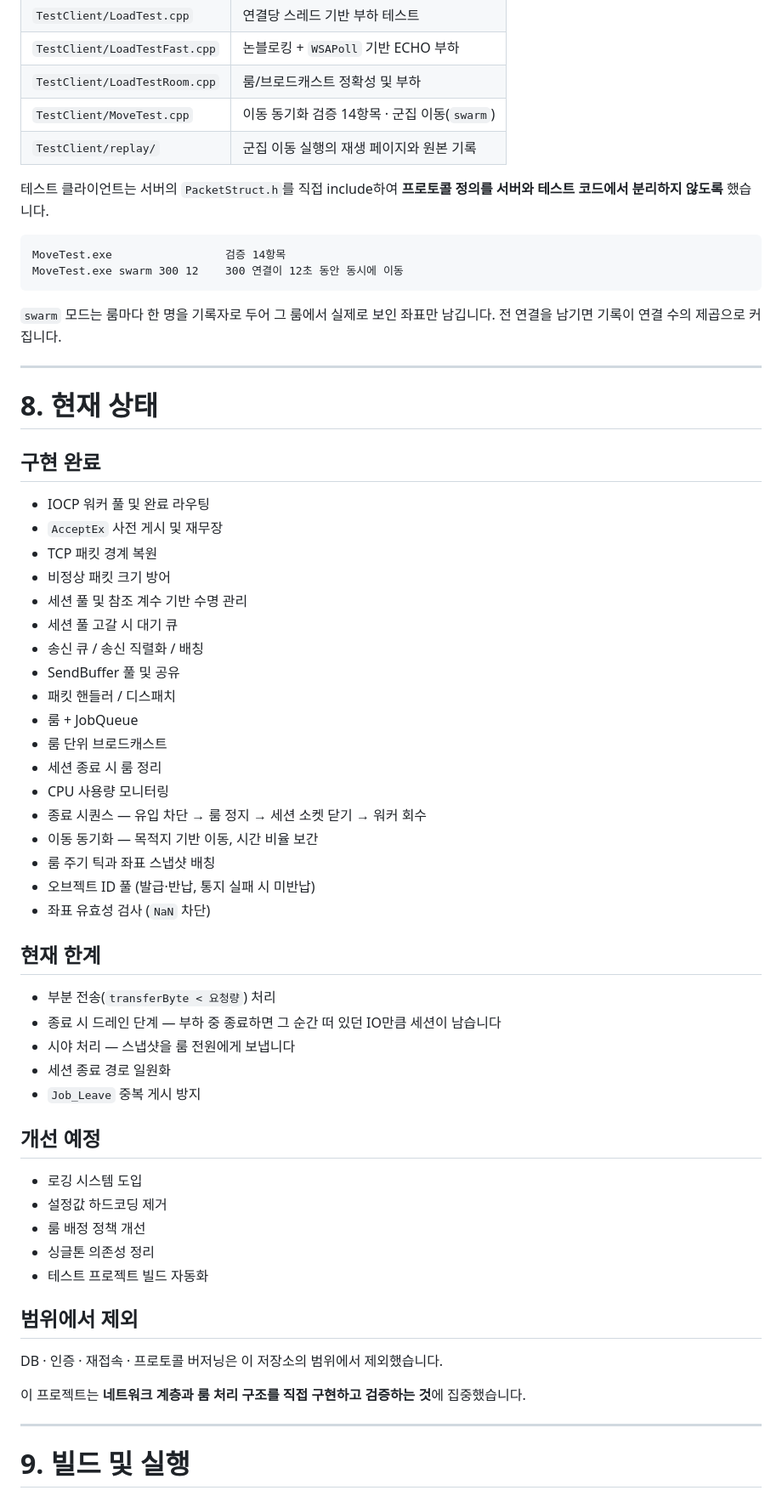
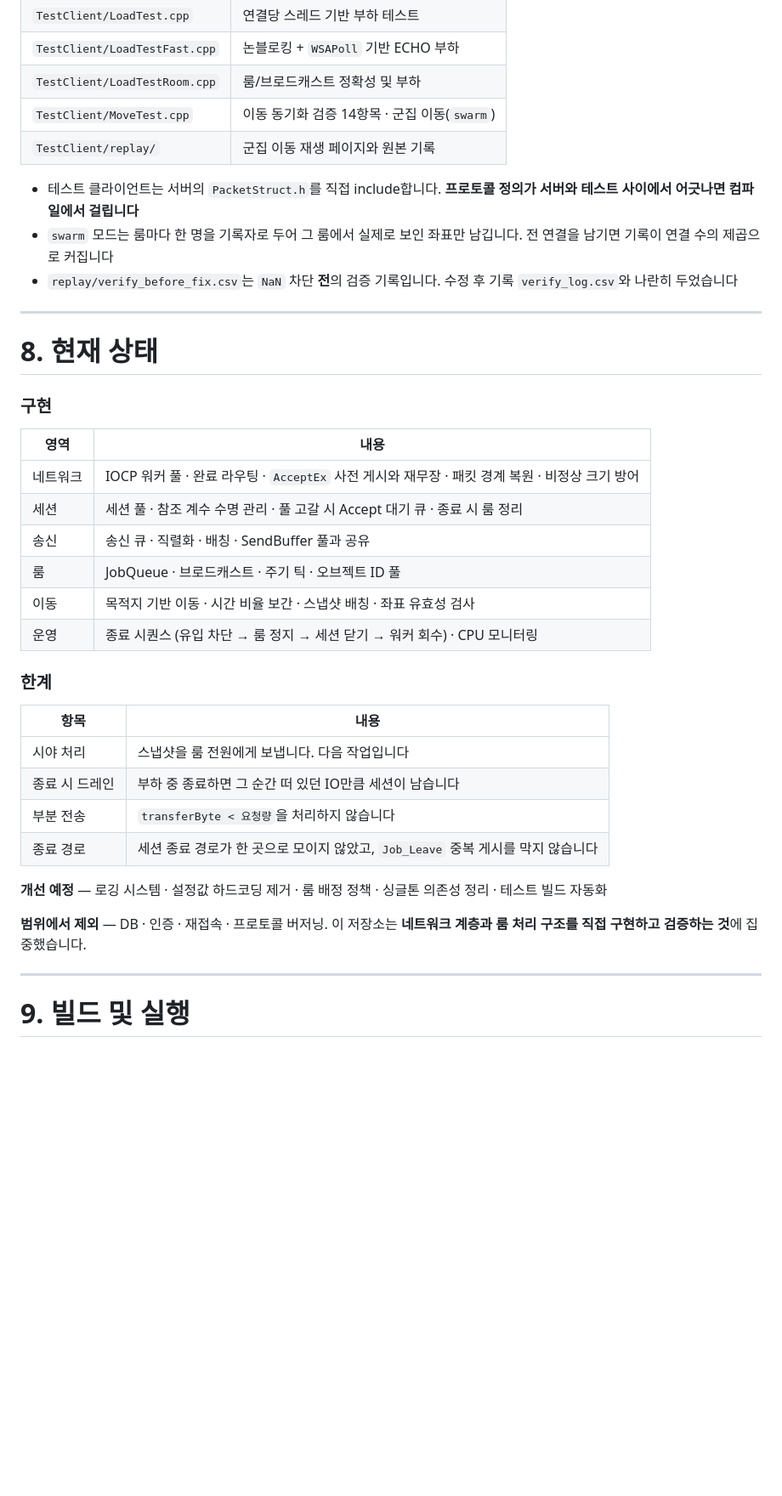
Before and after one commit to Shin-joongho/jhshinServer, a Markdown page: README.md, the part around one of its changes. Shown at 85% size. GitHub-like rendering; blank space fills up the shorter version.

````diff
--- a/README.md
+++ b/README.md
@@ -497,63 +451,39 @@ x    = 출발X + ( 목적지X - 출발X ) * 비율
 | `TestClient/LoadTestFast.cpp` | 논블로킹 + `WSAPoll` 기반 ECHO 부하 |
 | `TestClient/LoadTestRoom.cpp` | 룸/브로드캐스트 정확성 및 부하 |
 | `TestClient/MoveTest.cpp` | 이동 동기화 검증 14항목 · 군집 이동(`swarm`) |
-| `TestClient/replay/` | 군집 이동 실행의 재생 페이지와 원본 기록 |
+| `TestClient/replay/` | 군집 이동 재생 페이지와 원본 기록 |
 
-테스트 클라이언트는 서버의 `PacketStruct.h`를 직접 include하여 **프로토콜 정의를 서버와 테스트 코드에서 분리하지 않도록** 했습니다.
-
-```bat
-MoveTest.exe                 검증 14항목
-MoveTest.exe swarm 300 12    300 연결이 12초 동안 동시에 이동
-```
-
-`swarm` 모드는 룸마다 한 명을 기록자로 두어 그 룸에서 실제로 보인 좌표만 남깁니다. 전 연결을 남기면 기록이 연결 수의 제곱으로 커집니다.
+- 테스트 클라이언트는 서버의 `PacketStruct.h`를 직접 include합니다. **프로토콜 정의가 서버와 테스트 사이에서 어긋나면 컴파일에서 걸립니다**
+- `swarm` 모드는 룸마다 한 명을 기록자로 두어 그 룸에서 실제로 보인 좌표만 남깁니다. 전 연결을 남기면 기록이 연결 수의 제곱으로 커집니다
+- `replay/verify_before_fix.csv`는 `NaN` 차단 **전**의 검증 기록입니다. 수정 후 기록 `verify_log.csv`와 나란히 두었습니다
 
 ---
 
 # 8. 현재 상태
 
-## 구현 완료
+### 구현
 
-- IOCP 워커 풀 및 완료 라우팅
-- `AcceptEx` 사전 게시 및 재무장
-- TCP 패킷 경계 복원
-- 비정상 패킷 크기 방어
-- 세션 풀 및 참조 계수 기반 수명 관리
-- 세션 풀 고갈 시 대기 큐
-- 송신 큐 / 송신 직렬화 / 배칭
-- SendBuffer 풀 및 공유
-- 패킷 핸들러 / 디스패치
-- 룸 + JobQueue
-- 룸 단위 브로드캐스트
-- 세션 종료 시 룸 정리
-- CPU 사용량 모니터링
-- 종료 시퀀스 — 유입 차단 → 룸 정지 → 세션 소켓 닫기 → 워커 회수
-- 이동 동기화 — 목적지 기반 이동, 시간 비율 보간
-- 룸 주기 틱과 좌표 스냅샷 배칭
-- 오브젝트 ID 풀 (발급·반납, 통지 실패 시 미반납)
-- 좌표 유효성 검사 (`NaN` 차단)
+| 영역 | 내용 |
+|---|---|
+| 네트워크 | IOCP 워커 풀 · 완료 라우팅 · `AcceptEx` 사전 게시와 재무장 · 패킷 경계 복원 · 비정상 크기 방어 |
+| 세션 | 세션 풀 · 참조 계수 수명 관리 · 풀 고갈 시 Accept 대기 큐 · 종료 시 룸 정리 |
+| 송신 | 송신 큐 · 직렬화 · 배칭 · SendBuffer 풀과 공유 |
+| 룸 | JobQueue · 브로드캐스트 · 주기 틱 · 오브젝트 ID 풀 |
+| 이동 | 목적지 기반 이동 · 시간 비율 보간 · 스냅샷 배칭 · 좌표 유효성 검사 |
+| 운영 | 종료 시퀀스 (유입 차단 → 룸 정지 → 세션 닫기 → 워커 회수) · CPU 모니터링 |
 
-## 현재 한계
+### 한계
 
-- 부분 전송(`transferByte < 요청량`) 처리
-- 종료 시 드레인 단계 — 부하 중 종료하면 그 순간 떠 있던 IO만큼 세션이 남습니다
-- 시야 처리 — 스냅샷을 룸 전원에게 보냅니다
-- 세션 종료 경로 일원화
-- `Job_Leave` 중복 게시 방지
+| 항목 | 내용 |
+|---|---|
+| 시야 처리 | 스냅샷을 룸 전원에게 보냅니다. 다음 작업입니다 |
+| 종료 시 드레인 | 부하 중 종료하면 그 순간 떠 있던 IO만큼 세션이 남습니다 |
+| 부분 전송 | `transferByte < 요청량`을 처리하지 않습니다 |
+| 종료 경로 | 세션 종료 경로가 한 곳으로 모이지 않았고, `Job_Leave` 중복 게시를 막지 않습니다 |
 
-## 개선 예정
+**개선 예정** — 로깅 시스템 · 설정값 하드코딩 제거 · 룸 배정 정책 · 싱글톤 의존성 정리 · 테스트 빌드 자동화
 
-- 로깅 시스템 도입
-- 설정값 하드코딩 제거
-- 룸 배정 정책 개선
-- 싱글톤 의존성 정리
-- 테스트 프로젝트 빌드 자동화
-
-## 범위에서 제외
-
-DB · 인증 · 재접속 · 프로토콜 버저닝은 이 저장소의 범위에서 제외했습니다.
-
-이 프로젝트는 **네트워크 계층과 룸 처리 구조를 직접 구현하고 검증하는 것**에 집중했습니다.
+**범위에서 제외** — DB · 인증 · 재접속 · 프로토콜 버저닝. 이 저장소는 **네트워크 계층과 룸 처리 구조를 직접 구현하고 검증하는 것**에 집중했습니다.
 
 ---
 
````
Also changed, not shown: other parts of README.md (+144 -200 lines).
